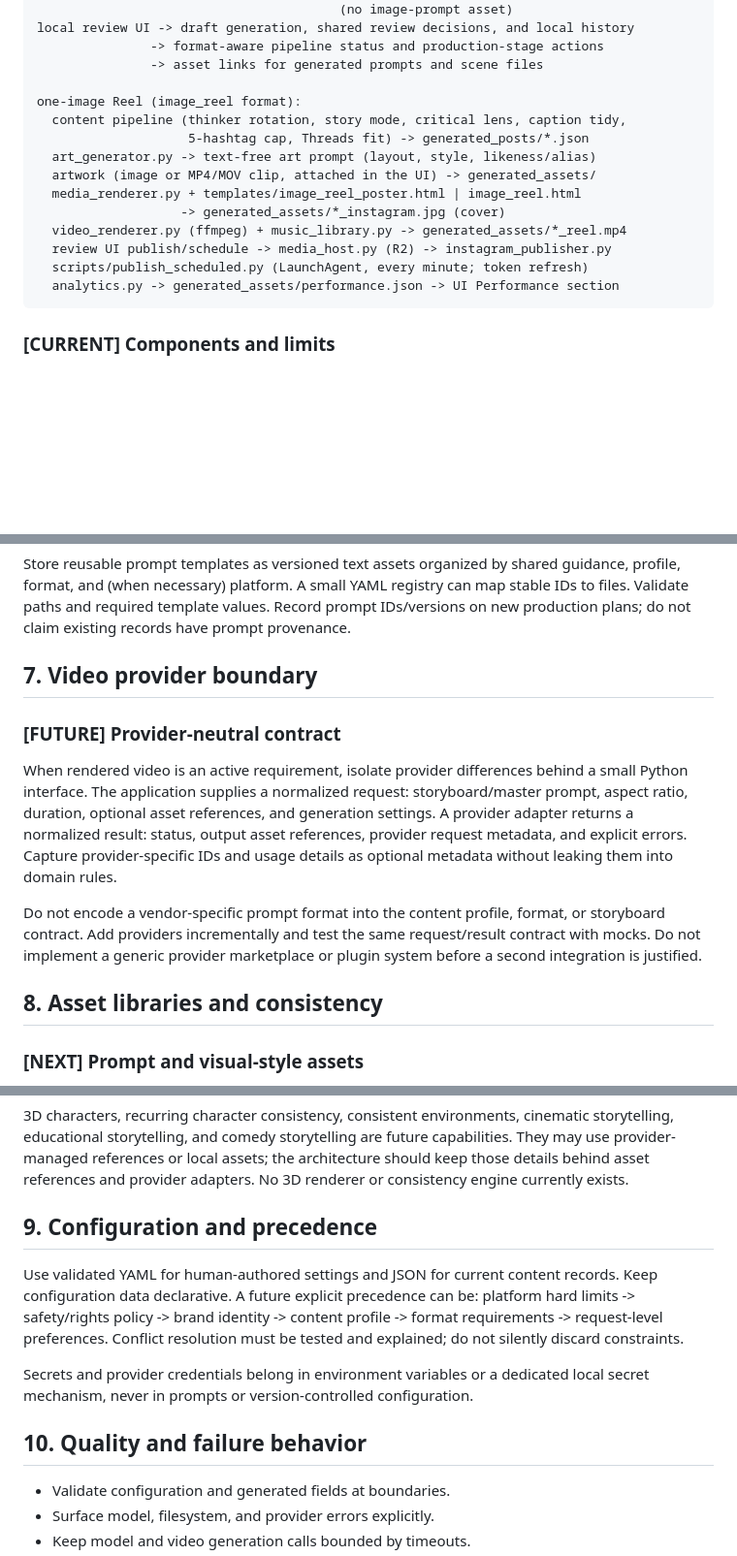
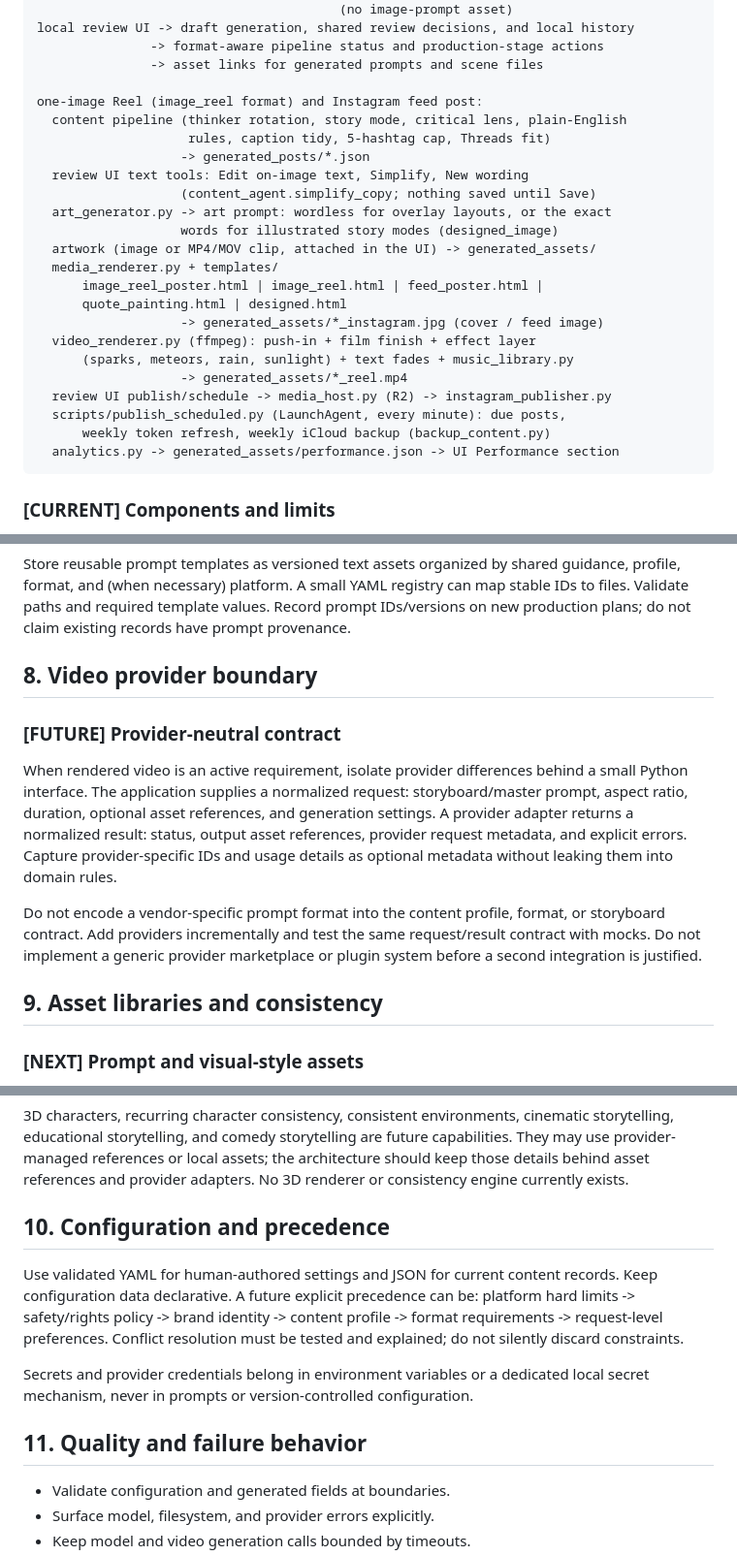
Before and after one commit to Digvijaythul123/Content_Generation_Agent, a Markdown page: 02_SYSTEM_ARCHITECTURE.md, 3 parts joined by grey strips. Shown at 97% size. Drawn GitHub-style; blank space fills up the shorter version.

````diff
--- a/02_SYSTEM_ARCHITECTURE.md
+++ b/02_SYSTEM_ARCHITECTURE.md
@@ -41,16 +168,25 @@ local review UI -> draft generation, shared review decisions, and local history
                -> format-aware pipeline status and production-stage actions
                -> asset links for generated prompts and scene files
 
-one-image Reel (image_reel format):
-  content pipeline (thinker rotation, story mode, critical lens, caption tidy,
-                    5-hashtag cap, Threads fit) -> generated_posts/*.json
-  art_generator.py -> text-free art prompt (layout, style, likeness/alias)
+one-image Reel (image_reel format) and Instagram feed post:
+  content pipeline (thinker rotation, story mode, critical lens, plain-English
+                    rules, caption tidy, 5-hashtag cap, Threads fit)
+                   -> generated_posts/*.json
+  review UI text tools: Edit on-image text, Simplify, New wording
+                   (content_agent.simplify_copy; nothing saved until Save)
+  art_generator.py -> art prompt: wordless for overlay layouts, or the exact
+                   words for illustrated story modes (designed_image)
   artwork (image or MP4/MOV clip, attached in the UI) -> generated_assets/
-  media_renderer.py + templates/image_reel_poster.html | image_reel.html
-                   -> generated_assets/*_instagram.jpg (cover)
-  video_renderer.py (ffmpeg) + music_library.py -> generated_assets/*_reel.mp4
+  media_renderer.py + templates/
+      image_reel_poster.html | image_reel.html | feed_poster.html |
+      quote_painting.html | designed.html
+                   -> generated_assets/*_instagram.jpg (cover / feed image)
+  video_renderer.py (ffmpeg): push-in + film finish + effect layer
+      (sparks, meteors, rain, sunlight) + text fades + music_library.py
+                   -> generated_assets/*_reel.mp4
   review UI publish/schedule -> media_host.py (R2) -> instagram_publisher.py
-  scripts/publish_scheduled.py (LaunchAgent, every minute; token refresh)
+  scripts/publish_scheduled.py (LaunchAgent, every minute): due posts,
+      weekly token refresh, weekly iCloud backup (backup_content.py)
   analytics.py -> generated_assets/performance.json -> UI Performance section
 ```
 
@@ -216,7 +352,7 @@ can map stable IDs to files. Validate paths and required template values.
 Record prompt IDs/versions on new production plans; do not claim existing
 records have prompt provenance.
 
-## 7. Video provider boundary
+## 8. Video provider boundary
 
 ### [FUTURE] Provider-neutral contract
 
@@ -233,7 +369,7 @@ format, or storyboard contract. Add providers incrementally and test the
 same request/result contract with mocks. Do not implement a generic provider
 marketplace or plugin system before a second integration is justified.
 
-## 8. Asset libraries and consistency
+## 9. Asset libraries and consistency
 
 ### [NEXT] Prompt and visual-style assets
 
@@ -270,7 +406,7 @@ are future capabilities. They may use provider-managed references or local
 assets; the architecture should keep those details behind asset references
 and provider adapters. No 3D renderer or consistency engine currently exists.
 
-## 9. Configuration and precedence
+## 10. Configuration and precedence
 
 Use validated YAML for human-authored settings and JSON for current content
 records. Keep configuration data declarative. A future explicit precedence
@@ -283,7 +419,7 @@ Secrets and provider credentials belong in environment variables or a
 dedicated local secret mechanism, never in prompts or version-controlled
 configuration.
 
-## 10. Quality and failure behavior
+## 11. Quality and failure behavior
 
 - Validate configuration and generated fields at boundaries.
 - Surface model, filesystem, and provider errors explicitly.
````
Also changed, not shown: other parts of 02_SYSTEM_ARCHITECTURE.md (+132 -5 lines).
